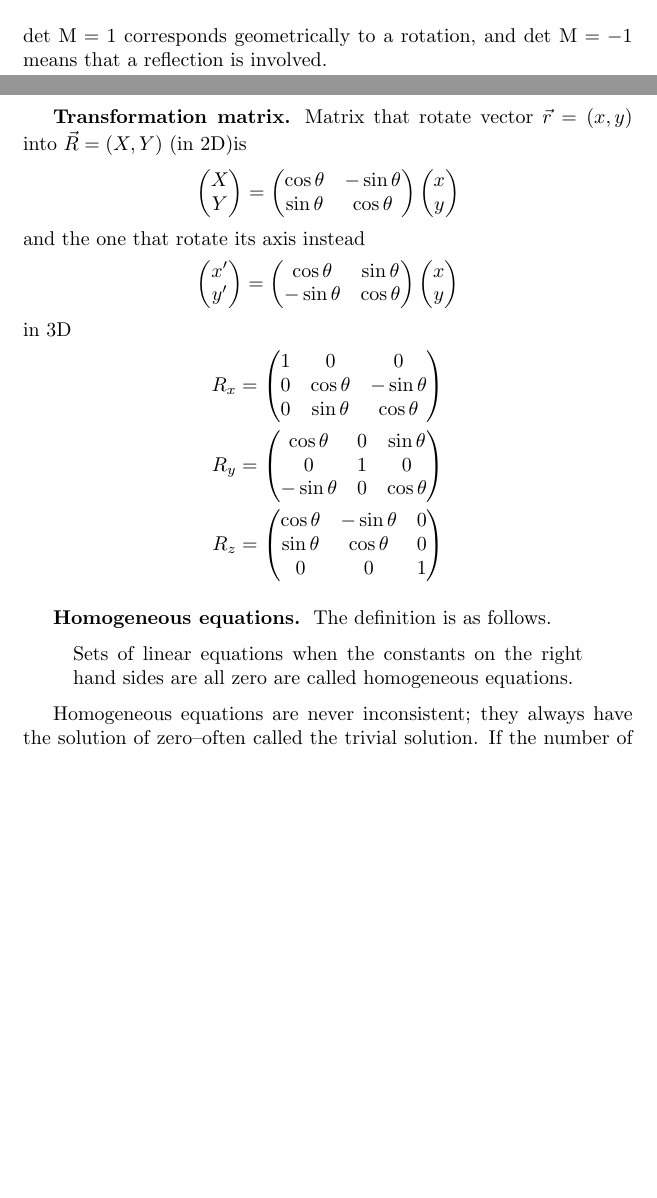
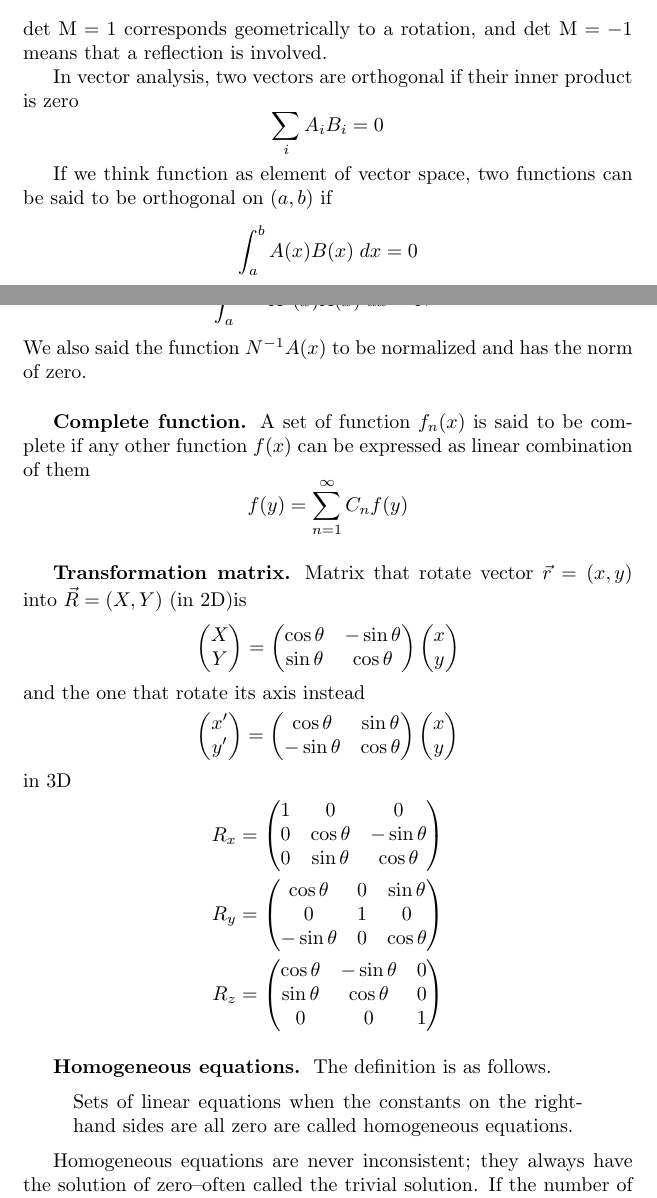
Before and after one commit to JohanesFaustus/PhysicalMathematics, a LaTeX document (Section/LinearAlgbra/LineAlg.tex): two parts of pages 3 and 4 of 5, joined at a grey line, cut so that both start at the same text, the shorter picture padded with empty space. Compiled offline with pdfLaTeX.

Commit message:
added othogonality, orthonormality, and complete function

```diff
--- a/Section/LinearAlgbra/LineAlg.tex
+++ b/Section/LinearAlgbra/LineAlg.tex
@@ -161,6 +161,29 @@ with determinant
 \end{align*}
 det $\text{M} = 1$ corresponds geometrically to a rotation, and det $\text{M} = -1$ means that a reflection is involved.
 
+In vector analysis, two vectors are orthogonal if their inner product is zero
+\begin{equation*}
+    \sum_{i}A_iB_i=0
+\end{equation*}
+
+If we think function as element of vector space, two functions can be said to be orthogonal on $(a,b)$ if
+\begin{equation*}
+    \int_{a}^{b}A(x)B(x)\;dx=0
+\end{equation*}
+
+\subsubsection*{Orthonormality.} The norm of function is defined as
+\begin{equation*}
+    \int_{a}^{b}=A^*(x)A(x)\;dx=N^2
+\end{equation*}
+We also said the function $N^{-1}A(x)$ to be normalized and has the norm of zero.
+
+\subsubsection*{Complete function.} A set of function $f_n(x)$ is said to be complete if any other function $f(x)$ can be expressed as linear combination of them
+\begin{equation*}
+    f(y)=\sum_{n=1}^{\infty} C_nf(y)
+\end{equation*}
+
+
+
 \subsubsection*{Transformation matrix.} Matrix that rotate vector $\vec{r}=(x,y)$ into $\vec{R}=(X,Y)$ (in 2D)is
 \begin{align*}
     \begin{pmatrix}
@@ -209,7 +232,7 @@ in 3D
 \subsubsection*{Homogeneous equations.} The definition is as follows.
 
 \begin{quote}
-    Sets of linear equations when the constants on the right hand sides are all zero are called homogeneous equations.
+    Sets of linear equations when the constants on the right-hand sides are all zero are called homogeneous equations.
 \end{quote}
 
 Homogeneous equations are never inconsistent; they always have the solution of zero--often called the trivial solution.
```
Also changed, not shown: Main.pdf.
